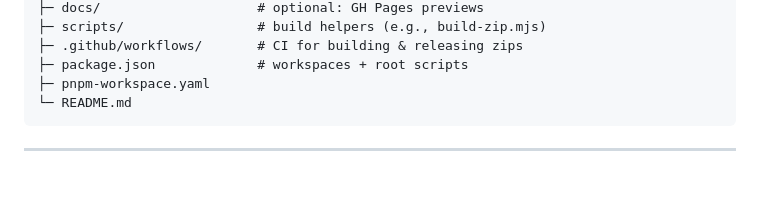
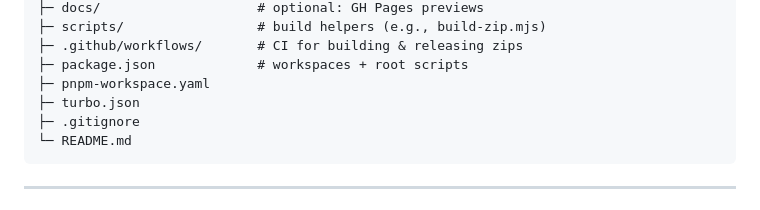
Before and after one commit to nekolessi/streamelements-widgets, a Markdown page: README.md, the part around the change. Drawn GitHub-style; blank space fills up the shorter version.

```diff
--- a/README.md
+++ b/README.md
@@ -29,6 +29,8 @@ MIT](https://img.shields.io/badge/License-MIT-green.svg)](./LICENSE)
     ├─ .github/workflows/       # CI for building & releasing zips
     ├─ package.json             # workspaces + root scripts
     ├─ pnpm-workspace.yaml
+    ├─ turbo.json
+    ├─ .gitignore
     └─ README.md
 
 ------------------------------------------------------------------------
```
